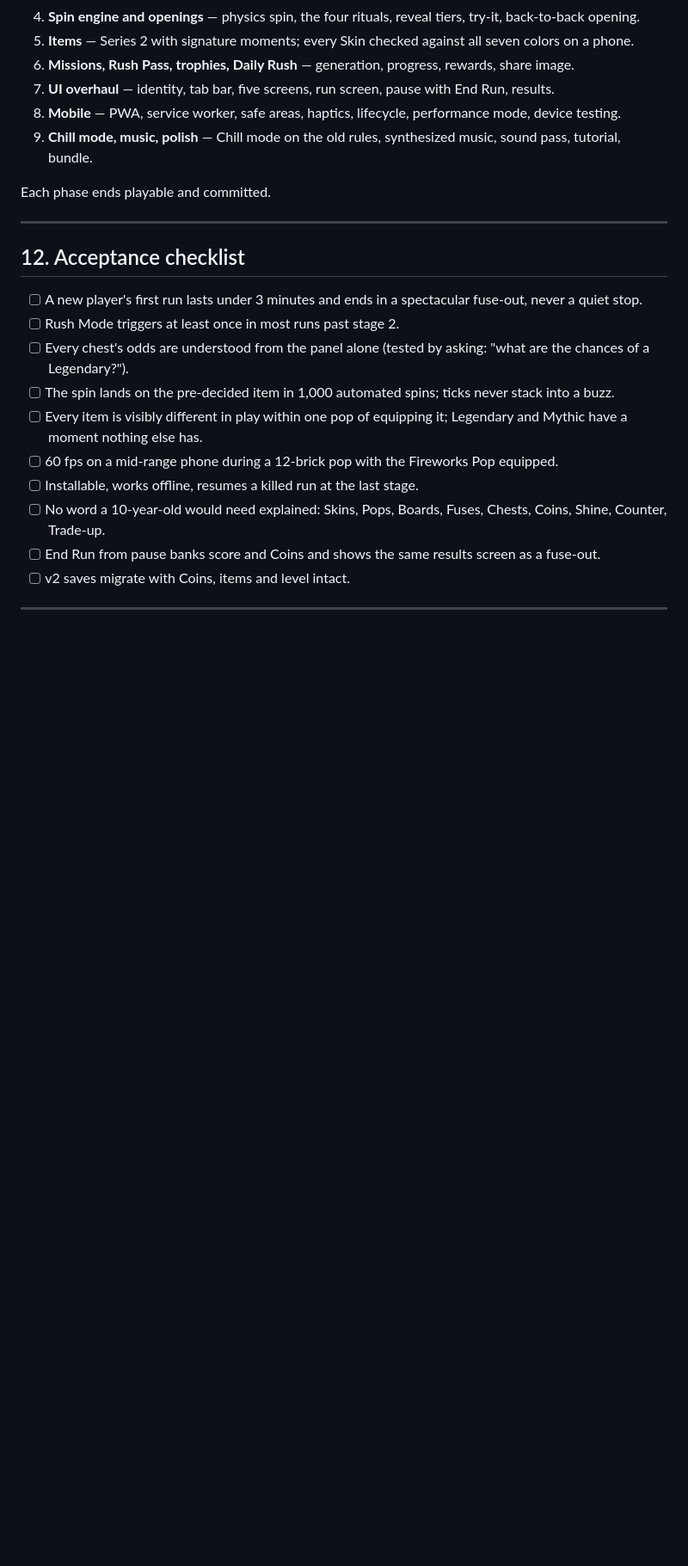
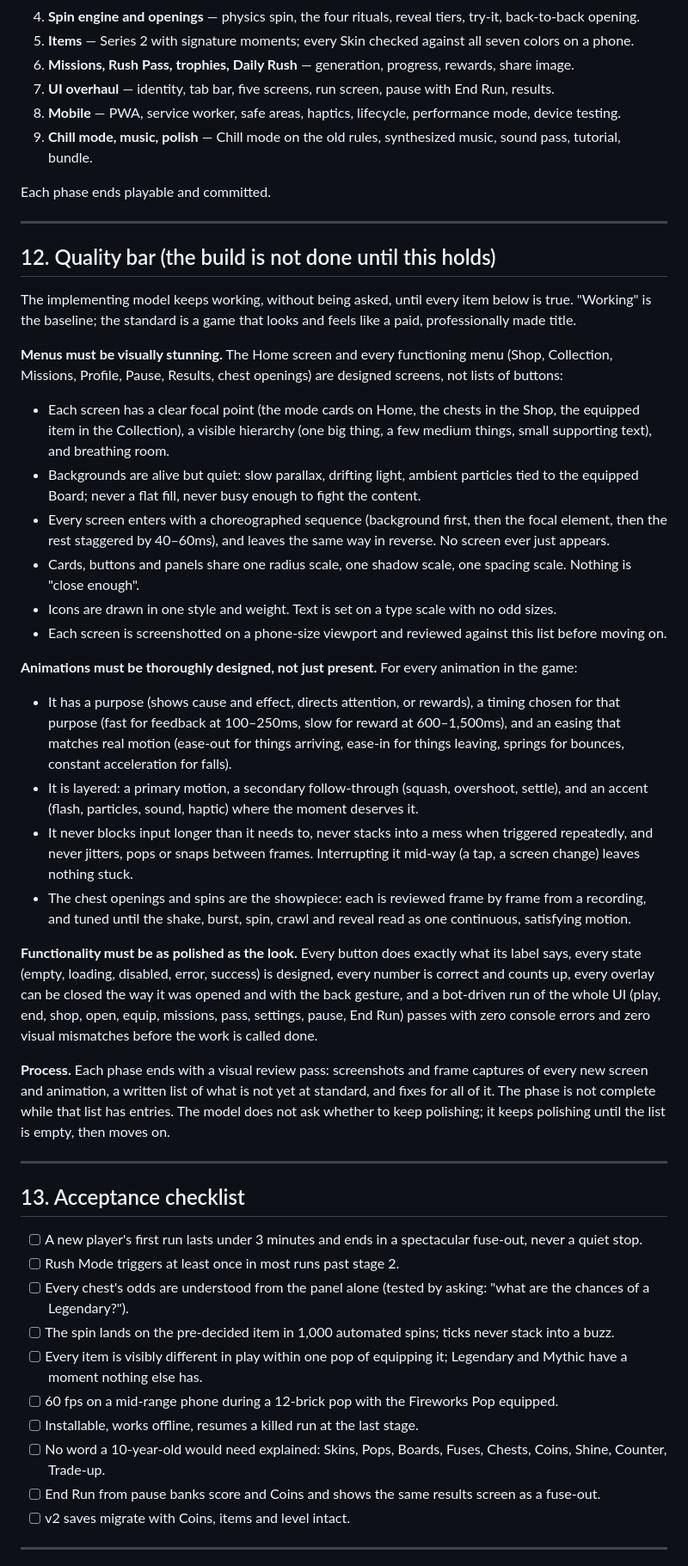
Before and after one commit to georrrgess-jpg/Brick-Rng, a Markdown page: UPDATE-2.md, the part around one of its changes. Shown at 86% size. GitHub-like rendering; blank space fills up the shorter version.

Commit message:
Update 2 plan: add quality bar for menus, animations and functionality
Co-Authored-By: Claude Fable 5.1 <noreply@anthropic.com>
Claude-Session: https://claude.ai/code/session_016birQjtMohrky9nVztxQiS

```diff
--- a/UPDATE-2.md
+++ b/UPDATE-2.md
@@ -268,7 +268,48 @@ Each phase ends playable and committed.
 
 ---
 
-## 12. Acceptance checklist
+## 12. Quality bar (the build is not done until this holds)
+
+The implementing model keeps working, without being asked, until every item below is true. "Working" is the
+baseline; the standard is a game that looks and feels like a paid, professionally made title.
+
+**Menus must be visually stunning.** The Home screen and every functioning menu (Shop, Collection, Missions,
+Profile, Pause, Results, chest openings) are designed screens, not lists of buttons:
+- Each screen has a clear focal point (the mode cards on Home, the chests in the Shop, the equipped item in the
+  Collection), a visible hierarchy (one big thing, a few medium things, small supporting text), and breathing room.
+- Backgrounds are alive but quiet: slow parallax, drifting light, ambient particles tied to the equipped Board;
+  never a flat fill, never busy enough to fight the content.
+- Every screen enters with a choreographed sequence (background first, then the focal element, then the rest
+  staggered by 40–60ms), and leaves the same way in reverse. No screen ever just appears.
+- Cards, buttons and panels share one radius scale, one shadow scale, one spacing scale. Nothing is "close enough".
+- Icons are drawn in one style and weight. Text is set on a type scale with no odd sizes.
+- Each screen is screenshotted on a phone-size viewport and reviewed against this list before moving on.
+
+**Animations must be thoroughly designed, not just present.** For every animation in the game:
+- It has a purpose (shows cause and effect, directs attention, or rewards), a timing chosen for that purpose
+  (fast for feedback at 100–250ms, slow for reward at 600–1,500ms), and an easing that matches real motion
+  (ease-out for things arriving, ease-in for things leaving, springs for bounces, constant acceleration for falls).
+- It is layered: a primary motion, a secondary follow-through (squash, overshoot, settle), and an accent (flash,
+  particles, sound, haptic) where the moment deserves it.
+- It never blocks input longer than it needs to, never stacks into a mess when triggered repeatedly, and never
+  jitters, pops or snaps between frames. Interrupting it mid-way (a tap, a screen change) leaves nothing stuck.
+- The chest openings and spins are the showpiece: each is reviewed frame by frame from a recording, and tuned until
+  the shake, burst, spin, crawl and reveal read as one continuous, satisfying motion.
+
+**Functionality must be as polished as the look.** Every button does exactly what its label says, every state
+(empty, loading, disabled, error, success) is designed, every number is correct and counts up, every overlay
+can be closed the way it was opened and with the back gesture, and a bot-driven run of the whole UI (play, end,
+shop, open, equip, missions, pass, settings, pause, End Run) passes with zero console errors and zero visual
+mismatches before the work is called done.
+
+**Process.** Each phase ends with a visual review pass: screenshots and frame captures of every new screen and
+animation, a written list of what is not yet at standard, and fixes for all of it. The phase is not complete while
+that list has entries. The model does not ask whether to keep polishing; it keeps polishing until the list is
+empty, then moves on.
+
+---
+
+## 13. Acceptance checklist
 
 - [ ] A new player's first run lasts under 3 minutes and ends in a spectacular fuse-out, never a quiet stop.
 - [ ] Rush Mode triggers at least once in most runs past stage 2.
```
Also changed, not shown: other parts of UPDATE-2.md (+1 -1 lines).
